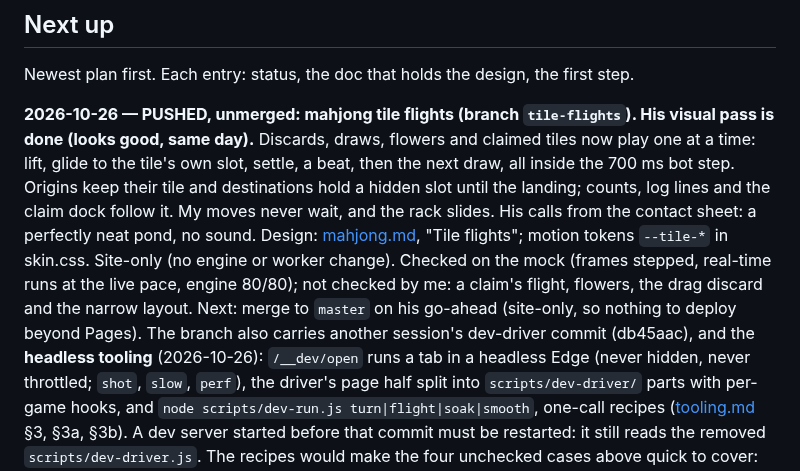
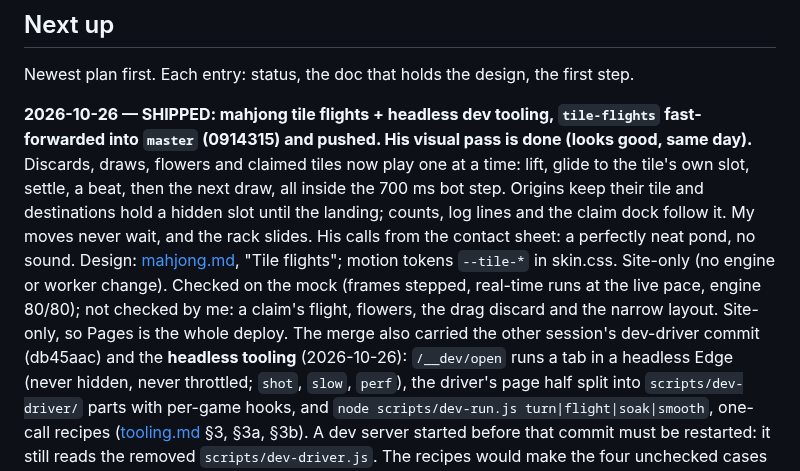
Before and after one commit to deets-137/DeetsSolutions, a Markdown page: docs/HANDOFF.md, the part around the change. GitHub-like rendering.

Commit message:
HANDOFF: tile flights and headless tooling merged to master
Co-Authored-By: Claude Opus 5.5 <noreply@anthropic.com>

```diff
--- a/docs/HANDOFF.md
+++ b/docs/HANDOFF.md
@@ -69,8 +69,9 @@ npm run dev
 
 Newest plan first. Each entry: status, the doc that holds the design, the first step.
 
-**2026-10-26 — PUSHED, unmerged: mahjong tile flights (branch `tile-flights`). His visual
-pass is done (looks good, same day).** Discards,
+**2026-10-26 — SHIPPED: mahjong tile flights + headless dev tooling, `tile-flights`
+fast-forwarded into `master` (0914315) and pushed. His visual pass is done (looks good,
+same day).** Discards,
 draws, flowers and claimed tiles now play one at a time: lift, glide to the tile's own
 slot, settle, a beat, then the next draw, all inside the 700 ms bot step. Origins keep
 their tile and destinations hold a hidden slot until the landing; counts, log lines and
@@ -78,9 +79,9 @@ the claim dock follow it. My moves never wait, and the rack slides. His calls fr
 contact sheet: a perfectly neat pond, no sound. Design: [mahjong.md](mahjong.md), "Tile
 flights"; motion tokens `--tile-*` in skin.css. Site-only (no engine or worker change).
 Checked on the mock (frames stepped, real-time runs at the live pace, engine 80/80); not
-checked by me: a claim's flight, flowers, the drag discard and the narrow layout. Next:
-merge to `master` on his go-ahead (site-only, so nothing to deploy beyond Pages). The branch also carries another session's
-dev-driver commit (db45aac), and the **headless tooling** (2026-10-26): `/__dev/open` runs
+checked by me: a claim's flight, flowers, the drag discard and the narrow layout.
+Site-only, so Pages is the whole deploy. The merge also carried the other session's
+dev-driver commit (db45aac) and the **headless tooling** (2026-10-26): `/__dev/open` runs
 a tab in a headless Edge (never hidden, never throttled; `shot`, `slow`, `perf`), the
 driver's page half split into `scripts/dev-driver/` parts with per-game hooks, and
 `node scripts/dev-run.js turn|flight|soak|smooth`, one-call recipes
```
